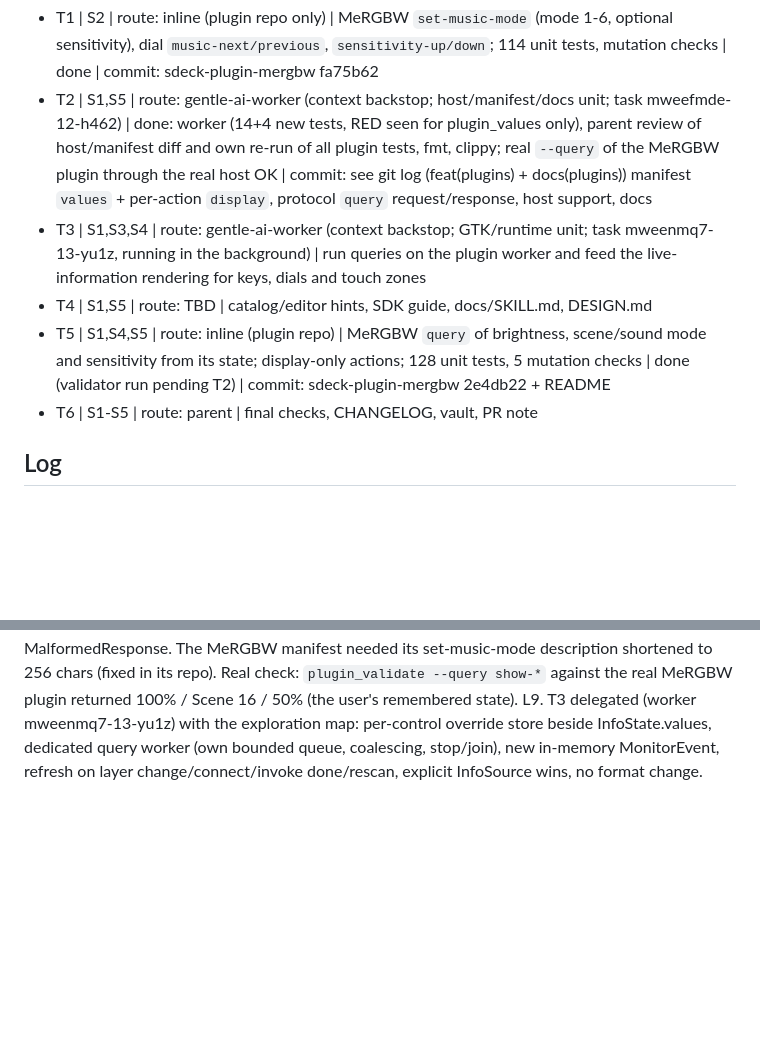
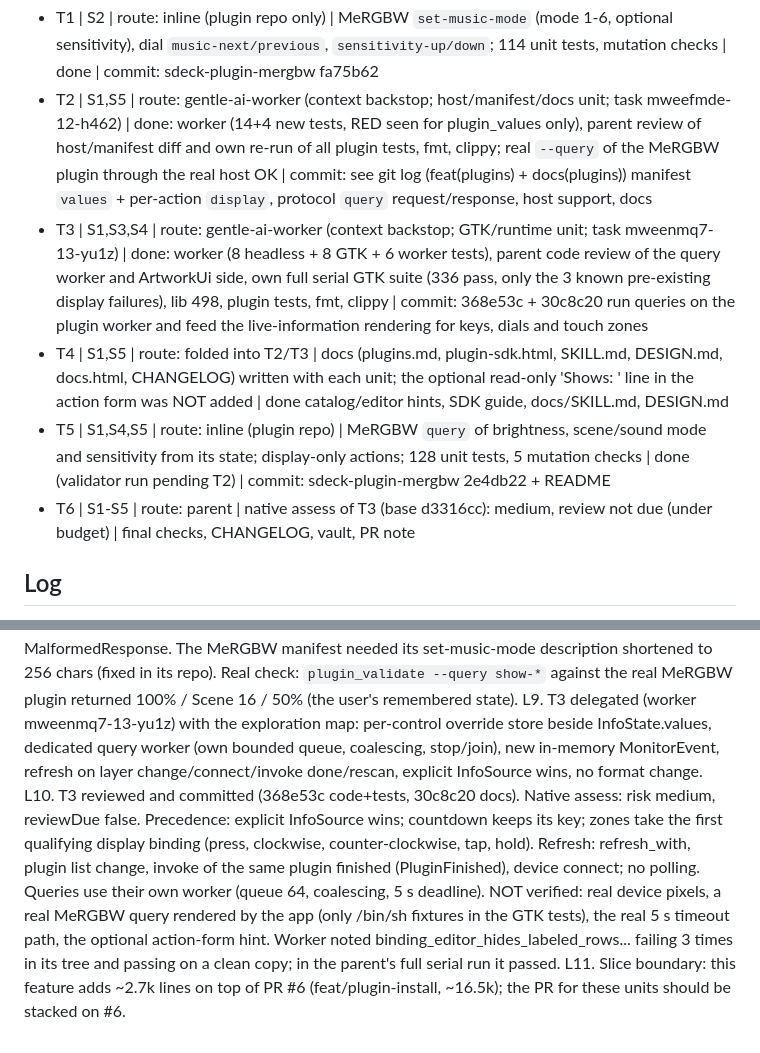
Before and after one commit to aldosilvestre/sdeck-plus, a Markdown page: odd/tasks/streamdeck-plus-plugin-values.md, 2 parts joined by grey strips. Rendered like a GitHub page; blank space fills up the shorter version.

Commit message:
docs(odd): close the plugin values feature

```diff
--- a/odd/tasks/streamdeck-plus-plugin-values.md
+++ b/odd/tasks/streamdeck-plus-plugin-values.md
@@ -12,10 +12,10 @@ S5. Decision: "La acción trae su display (Recomendado)" (the alternative was ex
 ## Tasks
 - T1 | S2 | route: inline (plugin repo only) | MeRGBW `set-music-mode` (mode 1-6, optional sensitivity), dial `music-next/previous`, `sensitivity-up/down`; 114 unit tests, mutation checks | done | commit: sdeck-plugin-mergbw fa75b62
 - T2 | S1,S5 | route: gentle-ai-worker (context backstop; host/manifest/docs unit; task mweefmde-12-h462) | done: worker (14+4 new tests, RED seen for plugin_values only), parent review of host/manifest diff and own re-run of all plugin tests, fmt, clippy; real `--query` of the MeRGBW plugin through the real host OK | commit: see git log (feat(plugins) + docs(plugins)) manifest `values` + per-action `display`, protocol `query` request/response, host support, docs
-- T3 | S1,S3,S4 | route: gentle-ai-worker (context backstop; GTK/runtime unit; task mweenmq7-13-yu1z, running in the background) | run queries on the plugin worker and feed the live-information rendering for keys, dials and touch zones
-- T4 | S1,S5 | route: TBD | catalog/editor hints, SDK guide, docs/SKILL.md, DESIGN.md
+- T3 | S1,S3,S4 | route: gentle-ai-worker (context backstop; GTK/runtime unit; task mweenmq7-13-yu1z) | done: worker (8 headless + 8 GTK + 6 worker tests), parent code review of the query worker and ArtworkUi side, own full serial GTK suite (336 pass, only the 3 known pre-existing display failures), lib 498, plugin tests, fmt, clippy | commit: 368e53c + 30c8c20 run queries on the plugin worker and feed the live-information rendering for keys, dials and touch zones
+- T4 | S1,S5 | route: folded into T2/T3 | docs (plugins.md, plugin-sdk.html, SKILL.md, DESIGN.md, docs.html, CHANGELOG) written with each unit; the optional read-only 'Shows: <value>' line in the action form was NOT added | done catalog/editor hints, SDK guide, docs/SKILL.md, DESIGN.md
 - T5 | S1,S4,S5 | route: inline (plugin repo) | MeRGBW `query` of brightness, scene/sound mode and sensitivity from its state; display-only actions; 128 unit tests, 5 mutation checks | done (validator run pending T2) | commit: sdeck-plugin-mergbw 2e4db22 + README
-- T6 | S1-S5 | route: parent | final checks, CHANGELOG, vault, PR note
+- T6 | S1-S5 | route: parent | native assess of T3 (base d3316cc): medium, review not due (under budget) | final checks, CHANGELOG, vault, PR note
 
 ## Log
 L1. User request (2026-11-12/13), verbatim: "otro cambio tambien que deberiamos hacer con respecto a los plugins, es la posibilidad que tengan la opcion de venir con binding, por ejemplo en el mergbw que nos diga nivel de brillo o la escena seleccionada. Tambien falto el accion para setear si quiero que funcione como un boometro."
@@ -27,3 +27,5 @@ L6. T2 delegated (worker mweefmde-12-h462): manifest `values` + per-action `disp
 L7. T5 done in the MeRGBW repo (2e4db22): `query` for values brightness/mode/sensitivity read-only from state.json (never creates files, never touches busctl, accepts every setting of the bound action, address case-insensitive); display-only actions show-brightness/show-mode/show-sensitivity; manifest 0.5.0 with `values` and `display` (not yet validated by the host: waits for T2). Found and fixed by a test: a query must not create the state folder.
 L8. T2 reviewed and committed. Public API: PluginValue, PluginAction.display, PluginRegistry::query -> QueryOutcome{headline<=32, detail<=64, level 0-100}, PluginError::NoDisplay, plugin_validate --query. A malformed value body is MalformedResponse. The MeRGBW manifest needed its set-music-mode description shortened to 256 chars (fixed in its repo). Real check: `plugin_validate --query show-*` against the real MeRGBW plugin returned 100% / Scene 16 / 50% (the user's remembered state).
 L9. T3 delegated (worker mweenmq7-13-yu1z) with the exploration map: per-control override store beside InfoState.values, dedicated query worker (own bounded queue, coalescing, stop/join), new in-memory MonitorEvent, refresh on layer change/connect/invoke done/rescan, explicit InfoSource wins, no format change.
+L10. T3 reviewed and committed (368e53c code+tests, 30c8c20 docs). Native assess: risk medium, reviewDue false. Precedence: explicit InfoSource wins; countdown keeps its key; zones take the first qualifying display binding (press, clockwise, counter-clockwise, tap, hold). Refresh: refresh_with, plugin list change, invoke of the same plugin finished (PluginFinished), device connect; no polling. Queries use their own worker (queue 64, coalescing, 5 s deadline). NOT verified: real device pixels, a real MeRGBW query rendered by the app (only /bin/sh fixtures in the GTK tests), the real 5 s timeout path, the optional action-form hint. Worker noted binding_editor_hides_labeled_rows... failing 3 times in its tree and passing on a clean copy; in the parent's full serial run it passed.
+L11. Slice boundary: this feature adds ~2.7k lines on top of PR #6 (feat/plugin-install, ~16.5k); the PR for these units should be stacked on #6.
```
